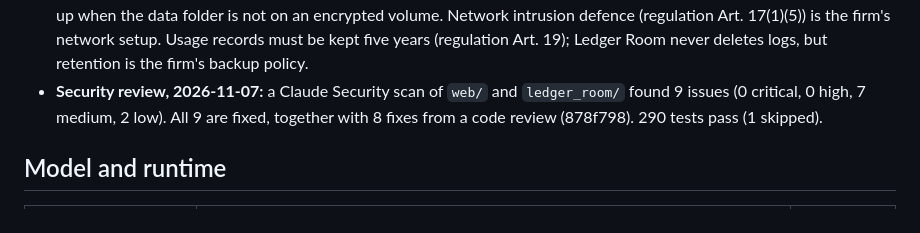
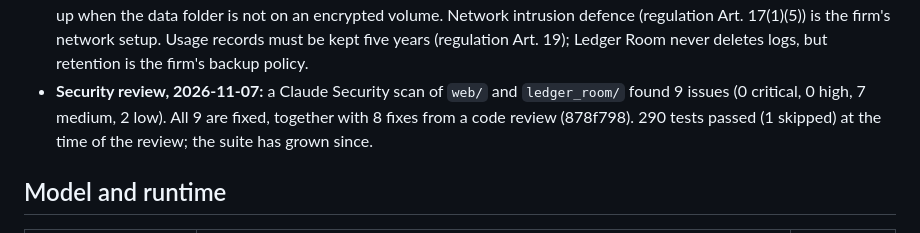
Before and after one commit to StuartYo/ledger-room, a Markdown page: README.md, the part around the change. GitHub-like rendering.

Commit message:
README: security review test count is the count at review time

```diff
--- a/README.md
+++ b/README.md
@@ -421,8 +421,8 @@ What is in place, and what it does not do:
   is the firm's network setup. Usage records must be kept five years (regulation Art. 19); Ledger Room never deletes
   logs, but retention is the firm's backup policy.
 - **Security review, 2026-11-07:** a Claude Security scan of `web/` and `ledger_room/` found 9 issues (0 critical, 0
-  high, 7 medium, 2 low). All 9 are fixed, together with 8 fixes from a code review (878f798). 290 tests pass (1
-  skipped).
+  high, 7 medium, 2 low). All 9 are fixed, together with 8 fixes from a code review (878f798). 290 tests passed (1
+  skipped) at the time of the review; the suite has grown since.
 
 ## Model and runtime
 
```
